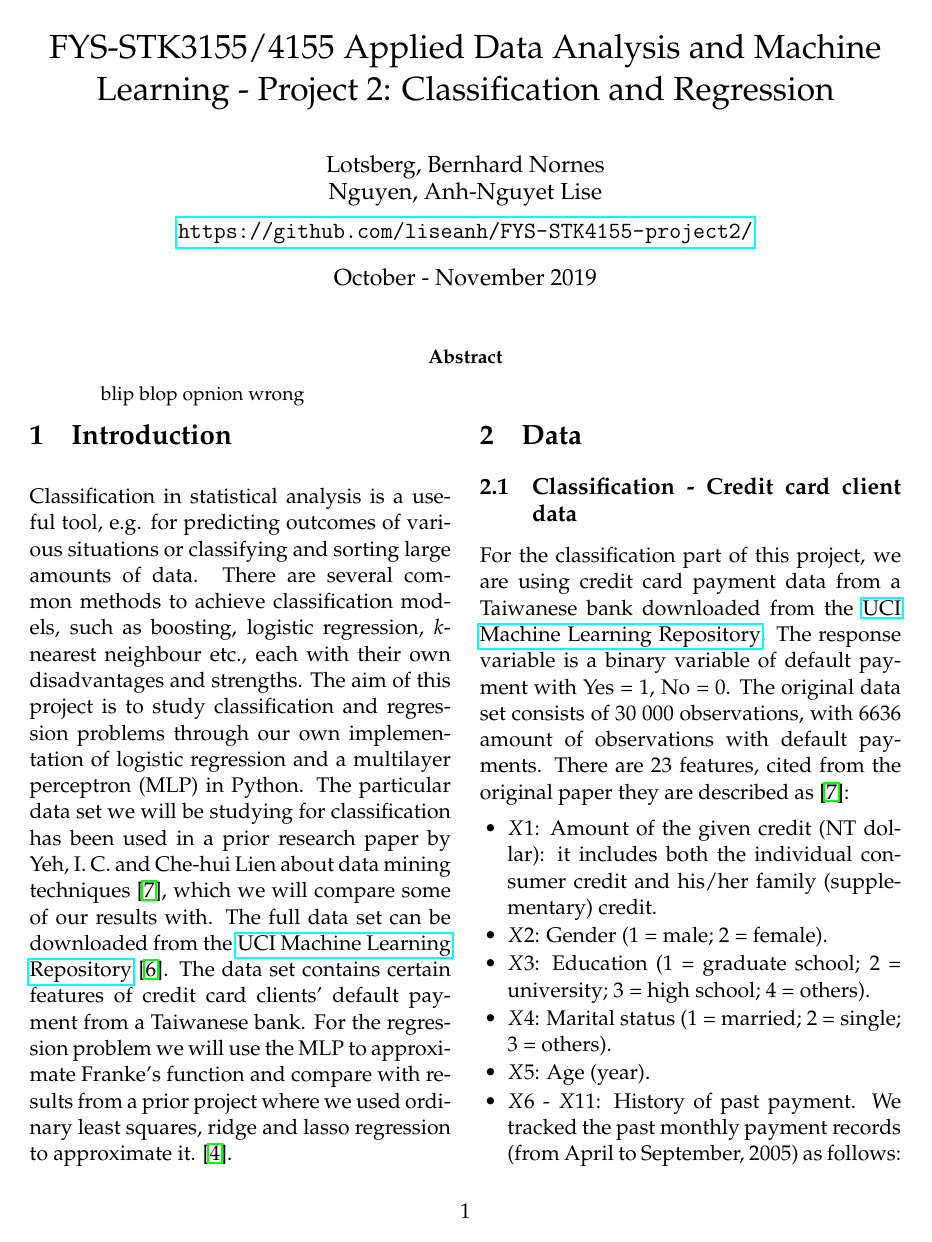
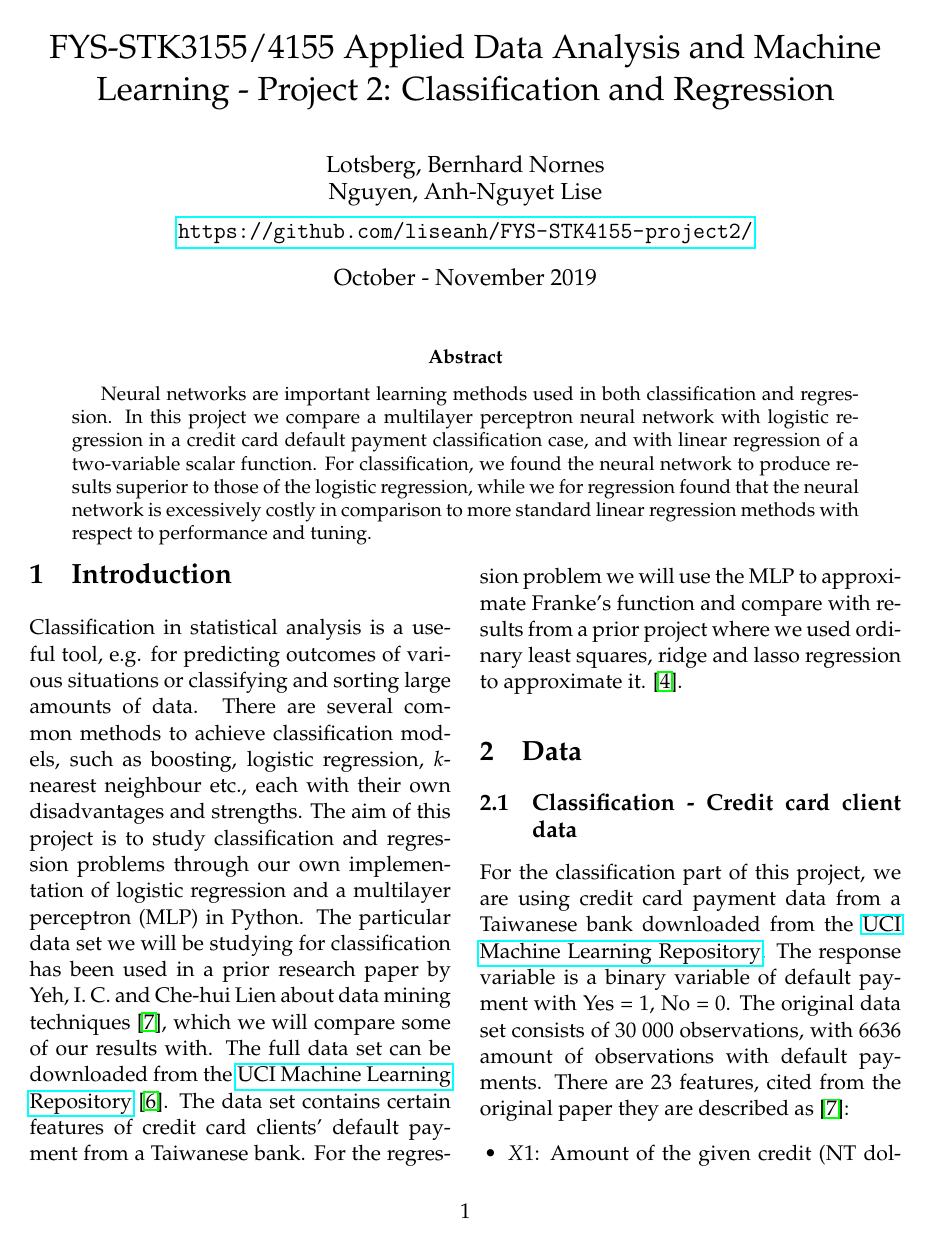
Before and after one commit to liseanh/FYS-STK4155-project2, a LaTeX paper (doc/report_2.tex): page 1 of 17. Compiled offline with pdfLaTeX.

Commit message:
abstract draft

```diff
--- a/doc/report_2.tex
+++ b/doc/report_2.tex
@@ -39,8 +35,16 @@
   \begin{@twocolumnfalse}
     \maketitle
     \begin{abstract}
-      blip blop opnion wrong
-    \end{abstract}
+		Neural networks are important learning methods used in both classification
+		and regression. In this project we compare a multilayer perceptron neural
+		network with logistic regression in a credit card default payment
+		classification case, and with linear regression of a two-variable scalar
+		function. For classification, we found the neural network to produce
+		results superior to those of the logistic regression, while we for
+		regression found that the neural network is excessively costly in
+		comparison to more standard linear regression methods with respect to
+		performance and tuning.
+	\end{abstract}
   \end{@twocolumnfalse}
 ]
 
```
Also changed, not shown: doc/report_2.tex (4 more changed lines).
